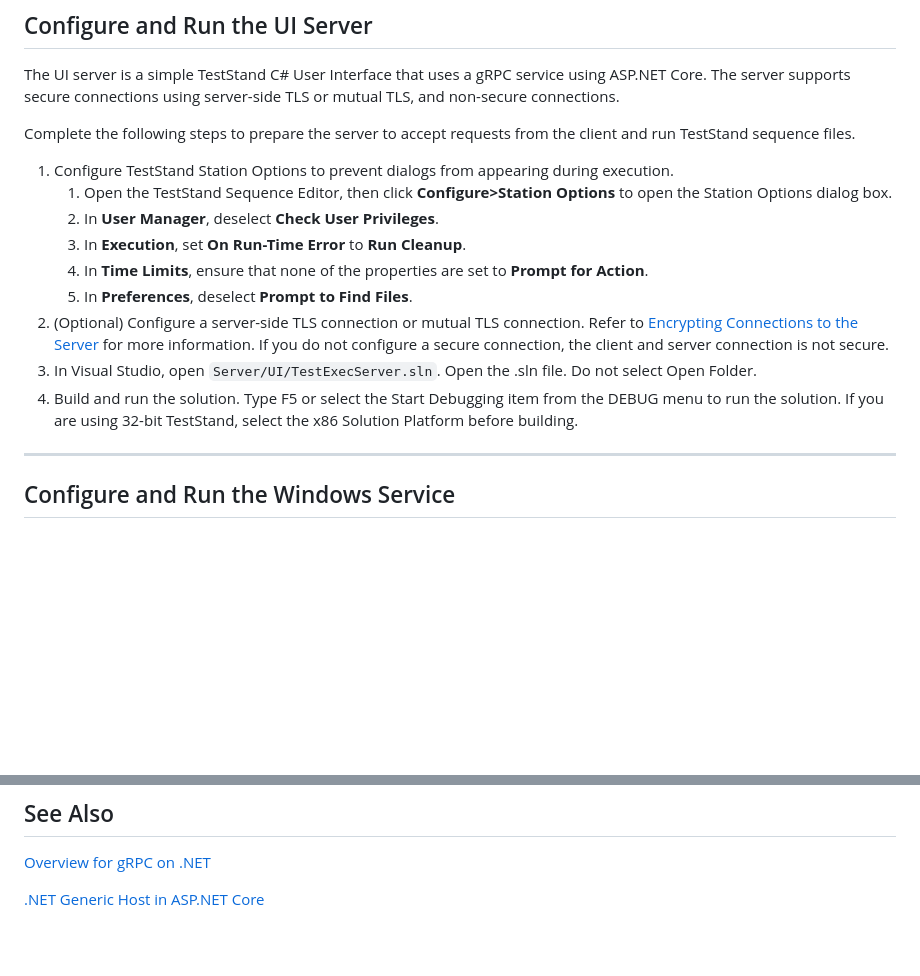
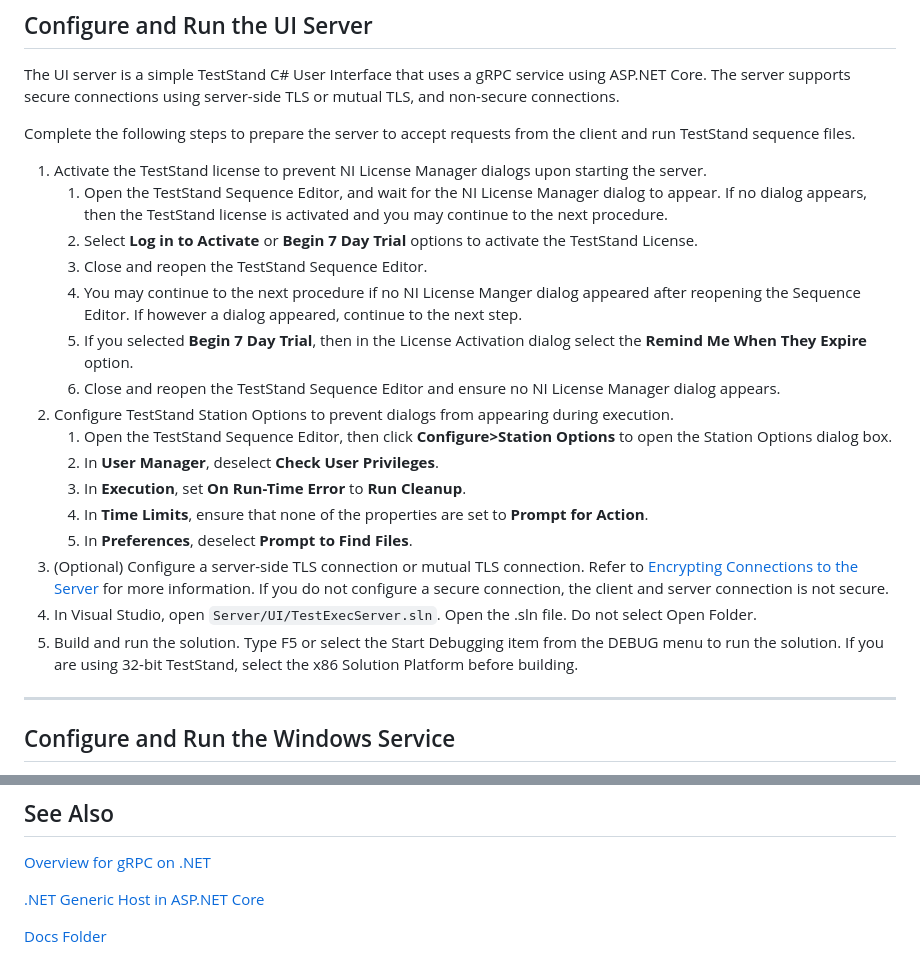
Before and after one commit to ni/grpc-teststand-api, a Markdown page: README.md, 2 parts joined by grey strips. Drawn GitHub-style; blank space fills up the shorter version.

Commit message:
push latest readme

```diff
--- a/README.md
+++ b/README.md
@@ -26,15 +26,22 @@ Complete the following steps to configure both the client and server machines.
 The UI server is a simple TestStand C# User Interface that uses a gRPC service using ASP.NET Core. The server supports secure connections using server-side TLS or mutual TLS, and non-secure connections.
 
 Complete the following steps to prepare the server to accept requests from the client and run TestStand sequence files.
-1. Configure TestStand Station Options to prevent dialogs from appearing during execution.
+1. Activate the TestStand license to prevent NI License Manager dialogs upon starting the server.
+    1. Open the TestStand Sequence Editor, and wait for the NI License Manager dialog to appear. If no dialog appears, then the TestStand license is activated and you may continue to the next procedure.
+    2. Select **Log in to Activate** or **Begin 7 Day Trial** options to activate the TestStand License.
+    3. Close and reopen the TestStand Sequence Editor.
+    4. You may continue to the next procedure if no NI License Manger dialog appeared after reopening the Sequence Editor. If however a dialog appeared, continue to the next step.
+    5. If you selected **Begin 7 Day Trial**, then in the License Activation dialog select the **Remind Me When They Expire** option.
+    6. Close and reopen the TestStand Sequence Editor and ensure no NI License Manager dialog appears.
+2. Configure TestStand Station Options to prevent dialogs from appearing during execution.
     1. Open the TestStand Sequence Editor, then click **Configure>Station Options** to open the Station Options dialog box.
     2. In **User Manager**, deselect **Check User Privileges**.
     3. In **Execution**, set **On Run-Time Error** to **Run Cleanup**.
     4. In **Time Limits**, ensure that none of the properties are set to **Prompt for Action**.
     5. In **Preferences**, deselect **Prompt to Find Files**.
-2. (Optional) Configure a server-side TLS connection or mutual TLS connection. Refer to [Encrypting Connections to the Server](Docs/Encrypt_Connection.md) for more information. If you do not configure a secure connection, the client and server connection is not secure.
-3. In Visual Studio, open `Server/UI/TestExecServer.sln`.  Open the .sln file. Do not select Open Folder.
-4. Build and run the solution. Type F5 or select the Start Debugging item from the DEBUG menu to run the solution. If you are using 32-bit TestStand, select the x86 Solution Platform before building.
+3. (Optional) Configure a server-side TLS connection or mutual TLS connection. Refer to [Encrypting Connections to the Server](Docs/Encrypt_Connection.md) for more information. If you do not configure a secure connection, the client and server connection is not secure.
+4. In Visual Studio, open `Server/UI/TestExecServer.sln`.  Open the .sln file. Do not select Open Folder.
+5. Build and run the solution. Type F5 or select the Start Debugging item from the DEBUG menu to run the solution. If you are using 32-bit TestStand, select the x86 Solution Platform before building.
 
 ---
 
@@ -104,3 +111,5 @@ After running the sequence file on a server, you can optionally use the TestMoni
 [Overview for gRPC on .NET](https://docs.microsoft.com/en-us/aspnet/core/grpc/?view=aspnetcore-5.0)
 
 [.NET Generic Host in ASP.NET Core](https://docs.microsoft.com/en-us/aspnet/core/fundamentals/host/generic-host?view=aspnetcore-5.0)
+
+[Docs Folder](Docs)
```
Also changed, not shown: Server/WindowsService/Readme.md (+7 -7 lines).
